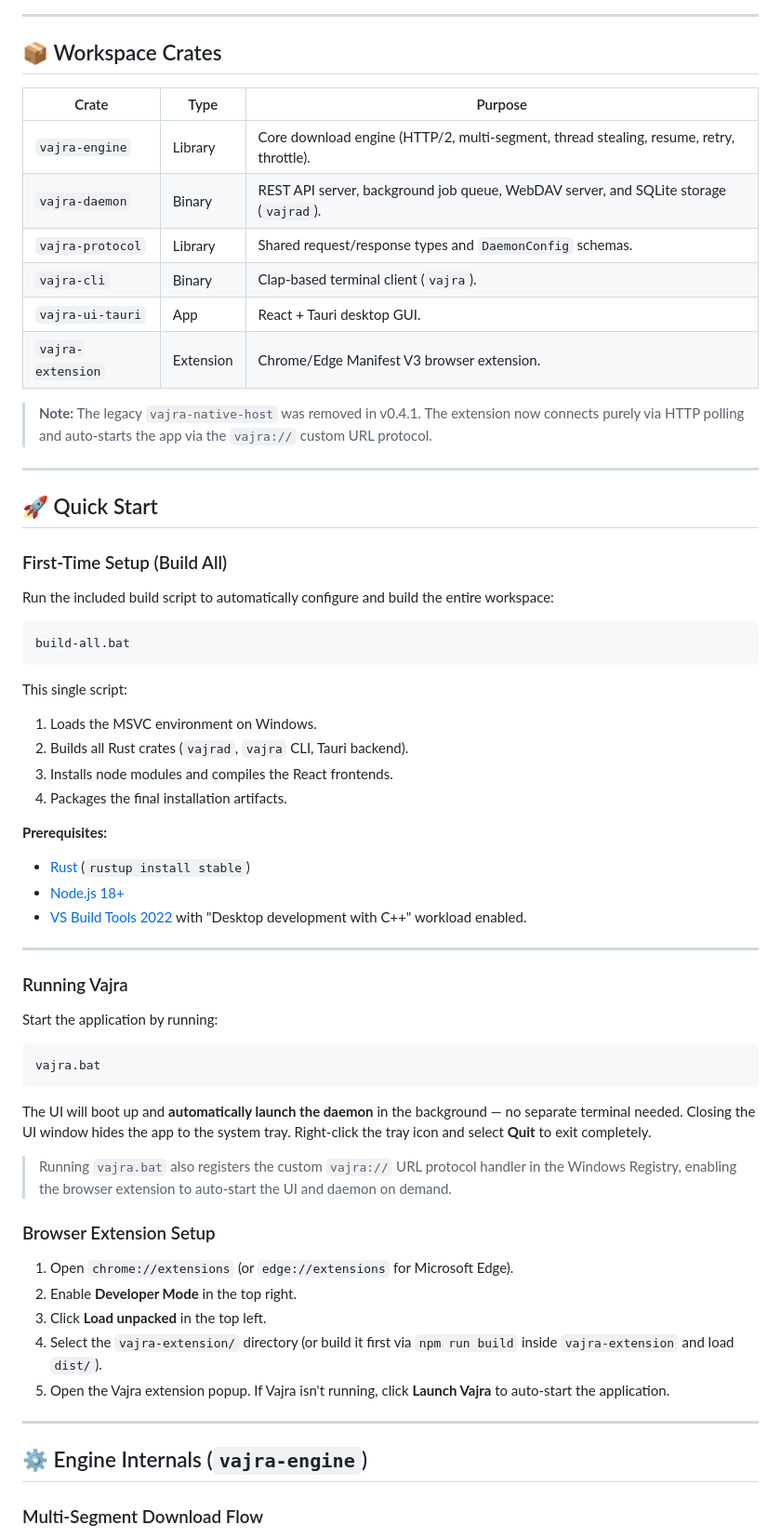
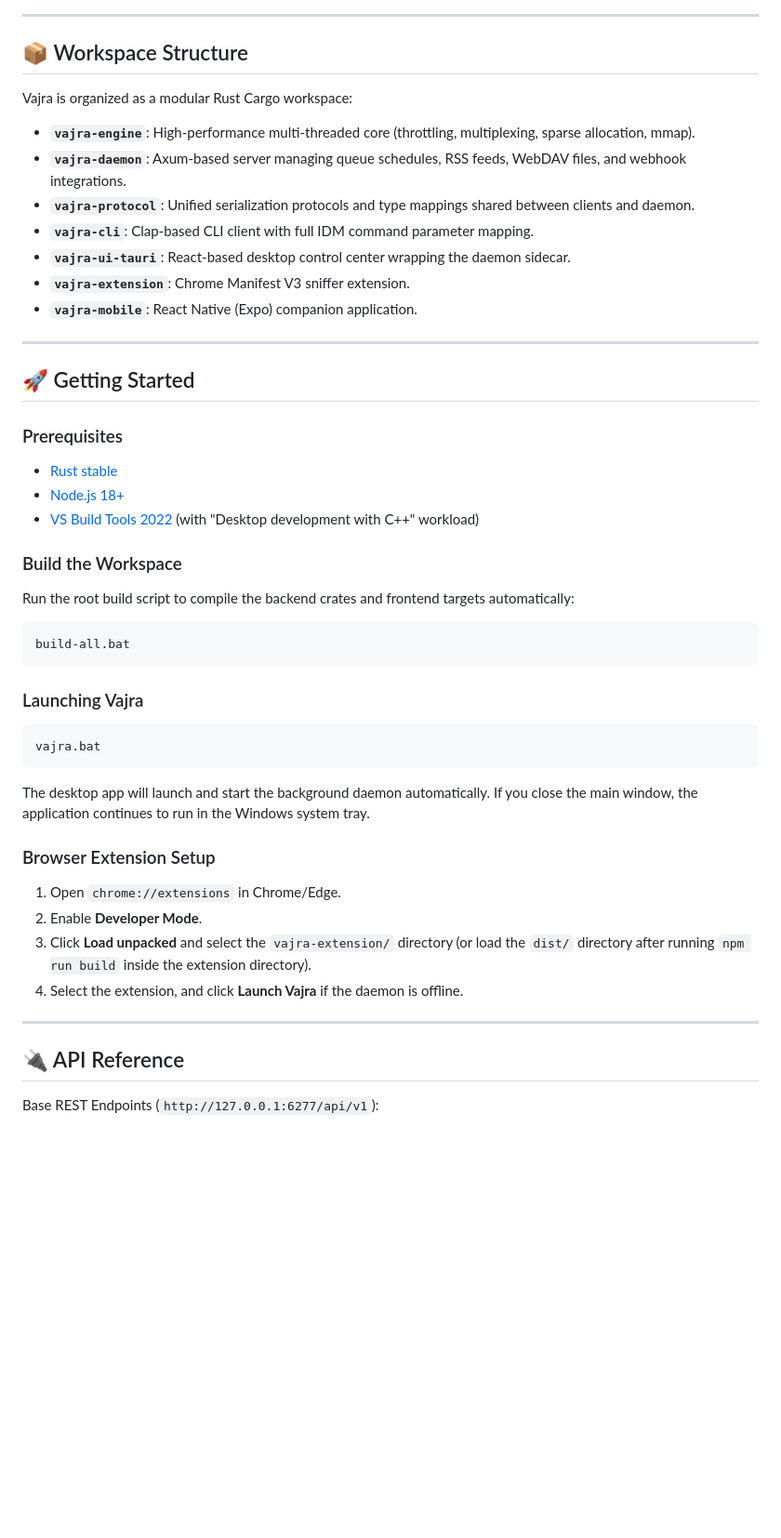
Before and after one commit to msmayanksingh22/Vajra-Download-Manager, a Markdown page: README.md, the part around one of its changes. Shown at 93% size. Drawn GitHub-style; blank space fills up the shorter version.

````diff
--- a/README.md
+++ b/README.md
@@ -34,67 +84,54 @@ flowchart TD
 
 ---
 
-## 📦 Workspace Crates
+## 📦 Workspace Structure
 
-| Crate | Type | Purpose |
-|-------|------|---------|
-| `vajra-engine` | Library | Core download engine (HTTP/2, multi-segment, thread stealing, resume, retry, throttle). |
-| `vajra-daemon` | Binary | REST API server, background job queue, WebDAV server, and SQLite storage (`vajrad`). |
-| `vajra-protocol` | Library | Shared request/response types and `DaemonConfig` schemas. |
-| `vajra-cli` | Binary | Clap-based terminal client (`vajra`). |
-| `vajra-ui-tauri` | App | React + Tauri desktop GUI. |
-| `vajra-extension` | Extension | Chrome/Edge Manifest V3 browser extension. |
+Vajra is organized as a modular Rust Cargo workspace:
 
-> **Note:** The legacy `vajra-native-host` was removed in v0.4.1. The extension now connects purely via HTTP polling and auto-starts the app via the `vajra://` custom URL protocol.
+*   **`vajra-engine`**: High-performance multi-threaded core (throttling, multiplexing, sparse allocation, mmap).
+*   **`vajra-daemon`**: Axum-based server managing queue schedules, RSS feeds, WebDAV files, and webhook integrations.
+*   **`vajra-protocol`**: Unified serialization protocols and type mappings shared between clients and daemon.
+*   **`vajra-cli`**: Clap-based CLI client with full IDM command parameter mapping.
+*   **`vajra-ui-tauri`**: React-based desktop control center wrapping the daemon sidecar.
+*   **`vajra-extension`**: Chrome Manifest V3 sniffer extension.
+*   **`vajra-mobile`**: React Native (Expo) companion application.
 
 ---
 
-## 🚀 Quick Start
+## 🚀 Getting Started
 
-### First-Time Setup (Build All)
+### Prerequisites
 
-Run the included build script to automatically configure and build the entire workspace:
+*   [Rust stable](https://rustup.rs)
+*   [Node.js 18+](https://nodejs.org)
+*   [VS Build Tools 2022](https://visualstudio.microsoft.com/downloads/#build-tools-for-visual-studio-2022) (with "Desktop development with C++" workload)
+
+### Build the Workspace
+
+Run the root build script to compile the backend crates and frontend targets automatically:
 
 ```bat
 build-all.bat
 ```
 
-This single script:
-1. Loads the MSVC environment on Windows.
-2. Builds all Rust crates (`vajrad`, `vajra` CLI, Tauri backend).
-3. Installs node modules and compiles the React frontends.
-4. Packages the final installation artifacts.
-
-**Prerequisites:**
-- [Rust](https://rustup.rs) (`rustup install stable`)
-- [Node.js 18+](https://nodejs.org)
-- [VS Build Tools 2022](https://visualstudio.microsoft.com/downloads/#build-tools-for-visual-studio-2022) with "Desktop development with C++" workload enabled.
-
----
-
-### Running Vajra
-
-Start the application by running:
+### Launching Vajra
 
 ```bat
 vajra.bat
 ```
 
-The UI will boot up and **automatically launch the daemon** in the background — no separate terminal needed. Closing the UI window hides the app to the system tray. Right-click the tray icon and select **Quit** to exit completely.
-
-> Running `vajra.bat` also registers the custom `vajra://` URL protocol handler in the Windows Registry, enabling the browser extension to auto-start the UI and daemon on demand.
+The desktop app will launch and start the background daemon automatically. If you close the main window, the application continues to run in the Windows system tray.
 
 ### Browser Extension Setup
 
-1. Open `chrome://extensions` (or `edge://extensions` for Microsoft Edge).
-2. Enable **Developer Mode** in the top right.
-3. Click **Load unpacked** in the top left.
-4. Select the `vajra-extension/` directory (or build it first via `npm run build` inside `vajra-extension` and load `dist/`).
-5. Open the Vajra extension popup. If Vajra isn't running, click **Launch Vajra** to auto-start the application.
+1. Open `chrome://extensions` in Chrome/Edge.
+2. Enable **Developer Mode**.
+3. Click **Load unpacked** and select the `vajra-extension/` directory (or load the `dist/` directory after running `npm run build` inside the extension directory).
+4. Select the extension, and click **Launch Vajra** if the daemon is offline.
 
 ---
 
-## ⚙️ Engine Internals (`vajra-engine`)
+## 🔌 API Reference
 
-### Multi-Segment Download Flow
+Base REST Endpoints (`http://127.0.0.1:6277/api/v1`):
 
````
Also changed, not shown: other parts of README.md (+75 -75 lines).
